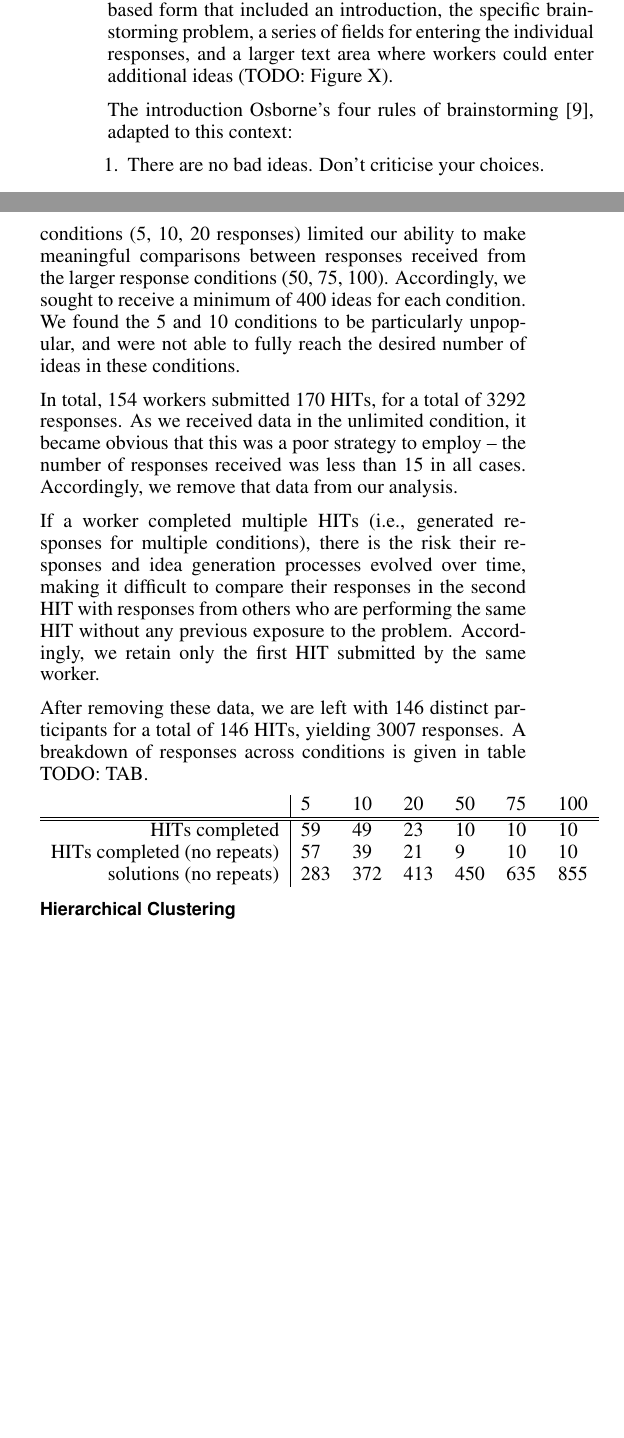
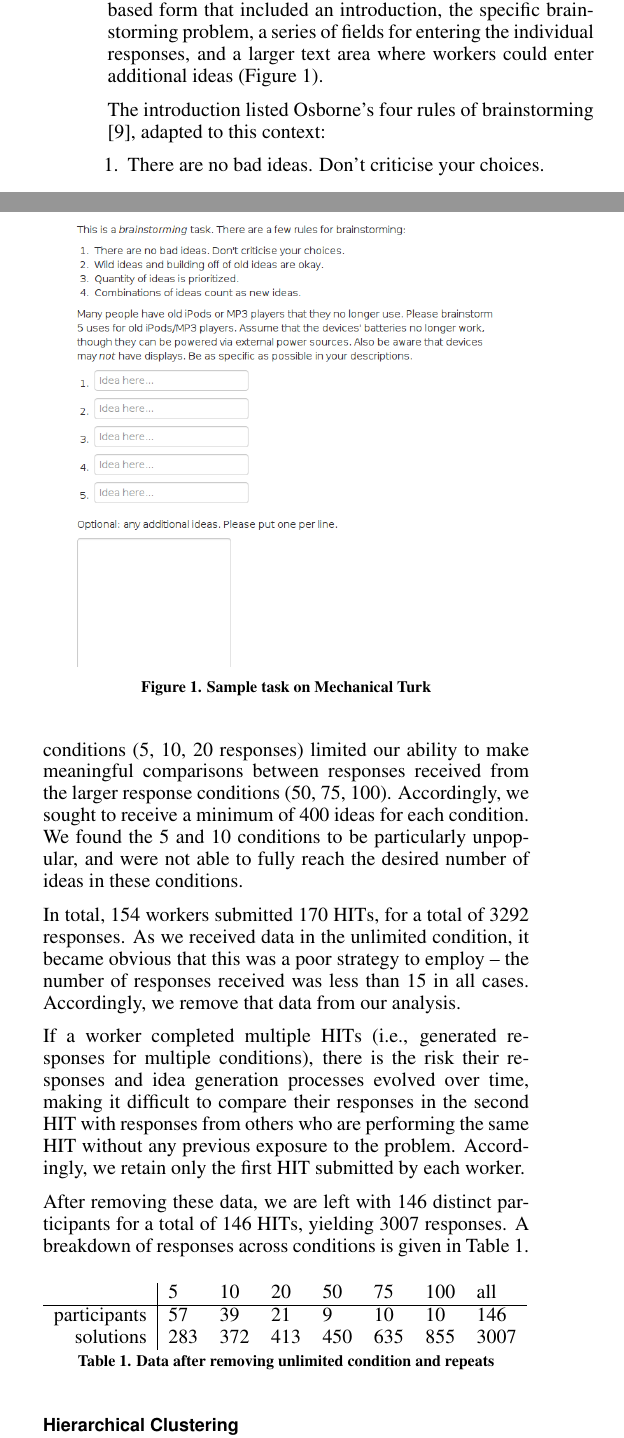
Before and after one commit to filkry/crowbrain, a LaTeX document (chi2014/paper.tex, which reads chi2014/method.tex): two parts of the columns of page 4 of 11, joined at a grey line, cut so that both start at the same text, the shorter picture padded with empty space. Compiled offline with pdfLaTeX.

Commit message:
figures and tables fixed for method

```diff
--- a/chi2014/method.tex
+++ b/chi2014/method.tex
@@ -27,9 +27,16 @@ Initially, workers were randomly paired with a question from a pool of questions
 
 Upon accepting a HIT, participants were asked to give consent for participating in the study, and informed that they could leave the study at any point without financial consequences. Under more realistic, real-world conditions, workers would be expected to complete all responses to receive compensation. As we will report later, the incidence of workers abusing this policy was relatively low.
 
-The brainstorming task was presented in a standard web-based form that included an introduction, the specific brainstorming problem, a series of fields for entering the individual responses, and a larger text area where workers could enter additional ideas (TODO: Figure X).
+The brainstorming task was presented in a standard web-based form that included an introduction, the specific brainstorming problem, a series of fields for entering the individual responses, and a larger text area where workers could enter additional ideas (Figure~\ref{fig:sample_task}).
 
-The introduction Osborne's four rules of brainstorming \cite{osborn_applied_1957}, adapted to this context:
+\begin{figure}[h!]
+    \centering
+    \includegraphics[width=0.9\columnwidth]{sample_task}
+    \caption{Sample task on Mechanical Turk}
+    \label{fig:sample_task}
+\end{figure}
+
+The introduction listed Osborne's four rules of brainstorming \cite{osborn_applied_1957}, adapted to this context:
 
 \begin{enumerate}
 \item There are no bad ideas. Don't criticise your choices.
@@ -46,16 +53,19 @@ Initially, we sought 10 HITs for each condition. However, we found that collecti
 
 In total, 154 workers submitted 170 HITs, for a total of 3292 responses. As we received data in the unlimited condition, it became obvious that this was a poor strategy to employ -- the number of responses received was less than 15 in all cases. Accordingly, we remove that data from our analysis.
 
-If a worker completed multiple HITs (i.e., generated responses for multiple conditions), there is the risk their responses and idea generation processes evolved over time, making it difficult to compare their responses in the second HIT with responses from others who are performing the same HIT without any previous exposure to the problem. Accordingly, we retain only the first HIT submitted by the same worker.
+If a worker completed multiple HITs (i.e., generated responses for multiple conditions), there is the risk their responses and idea generation processes evolved over time, making it difficult to compare their responses in the second HIT with responses from others who are performing the same HIT without any previous exposure to the problem. Accordingly, we retain only the first HIT submitted by each worker.
 
-After removing these data, we are left with 146 distinct participants for a total of 146 HITs, yielding 3007 responses. A breakdown of responses across conditions is given in table TODO: TAB.
+After removing these data, we are left with 146 distinct participants for a total of 146 HITs, yielding 3007 responses. A breakdown of responses across conditions is given in Table~\ref{tab:data_collected}.
 
-\begin{tabular}[h!]{r | l l l l l l }
-& 5 & 10 & 20 & 50 & 75 & 100 \\ \hline \hline
-HITs completed & 59 & 49 & 23 & 10 & 10 & 10 \\
-HITs completed (no repeats) & 57 & 39 & 21 & 9 & 10 & 10 \\
-solutions (no repeats) & 283 & 372 & 413 & 450 & 635 & 855 \\
+\begin{table}[h!]
+\begin{tabular}{r | l l l l l l l }
+    & 5 & 10 & 20 & 50 & 75 & 100 & all \\ \hline
+    participants & 57 & 39 & 21 & 9 & 10 & 10 & 146 \\
+    solutions & 283 & 372 & 413 & 450 & 635 & 855 & 3007
 \end{tabular}
+\caption{Data after removing unlimited condition and repeats}
+\label{tab:data_collected}
+\end{table}
 
 %To uniquely identify participants, we computed a hash of their Mechanical Turk worker ID. A hash was used to protect privacy after data release.
 
@@ -64,4 +74,3 @@ solutions (no repeats) & 283 & 372 & 413 & 450 & 635 & 855 \\
 To analyze the data, we organized it into sets hierarchical clusters, where the clusters encode similarity relationships between ideas. Specifically, parent nodes are more generalized versions of child nodes. This clustering enables a wide range of data analysis. We introduce specific terminology, then describe the clusters and the process used to create them.
 
 \subsubsection{Clustering: Terminology}
-An \emph{instance} is a single solution by a single participant to a brainstorming question. Most concretely, it is the text entered into a single field in the web form. For example, figure~\ref{fig:sample_instances} provides an example of four \emph{instances} from workers.
```
Also changed, not shown: chi2014/sample_task.png (added), chi2014/method.tex (8 more changed lines). Lines whose indentation alone changed are shown as unchanged.
